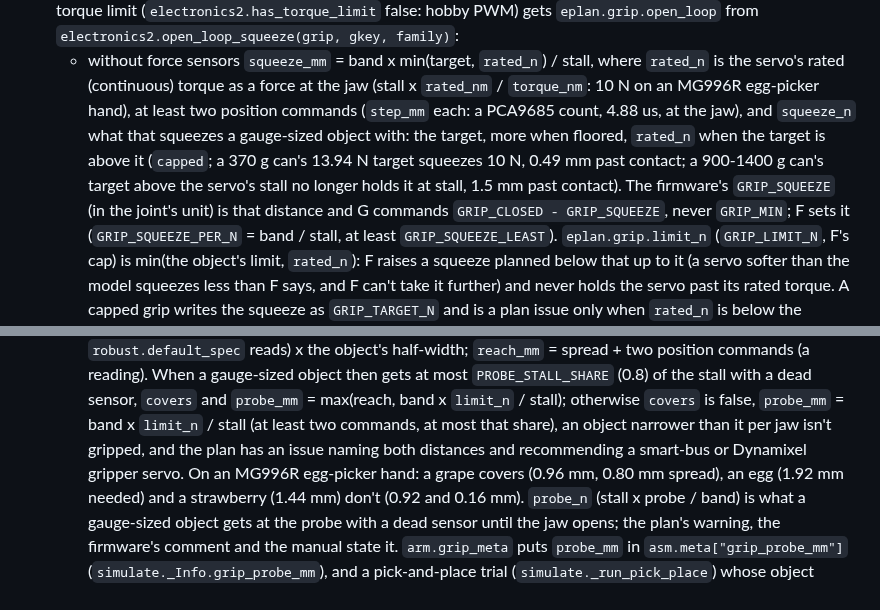
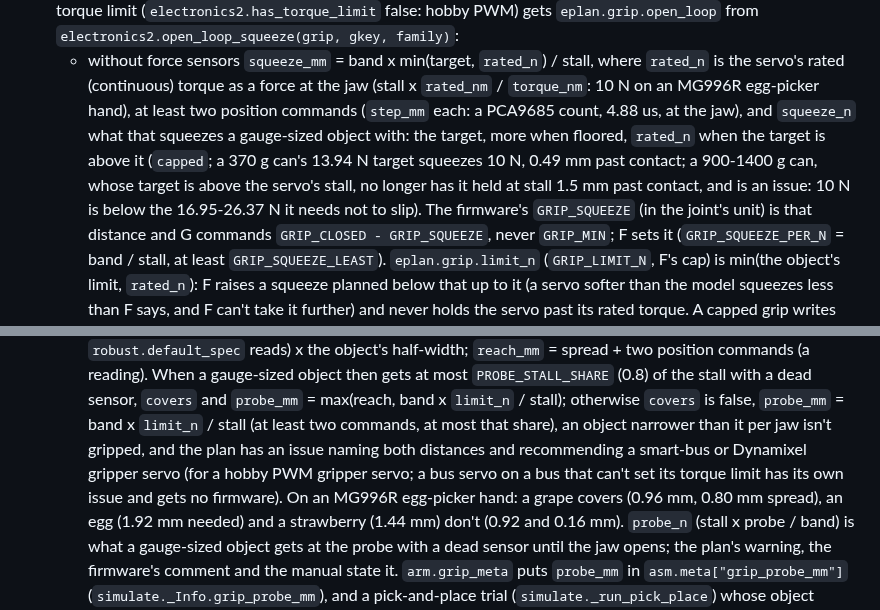
Before and after one commit to jim4226/A16z_Hackathon, a Markdown page: docs/internal/RELEASE_CONTRACTS.md, 2 parts joined by grey strips. GitHub-like rendering.

Commit message:
Say in the contracts which hobby grips are issues and for which servos
Contracts section 22 now says that a 900-1400 g can on the hobby
egg-picker hand is a plan issue (the 10 N the servo holds continuously
is below the 16.95-26.37 N it needs not to slip), and that the probe
coverage issue is for a hobby PWM gripper servo: a bus servo on a bus
that can't set its torque limit has its own issue and gets no firmware.

Co-Authored-By: Claude Opus 5.5 <noreply@anthropic.com>
Claude-Session: https://claude.ai/code/session_019pzXz3e7KdUtoZFx4mrtrs

```diff
--- a/docs/internal/RELEASE_CONTRACTS.md
+++ b/docs/internal/RELEASE_CONTRACTS.md
@@ -1624,8 +1624,9 @@ Round 3 of the grip and pipeline fixes. What other code relies on since:
     (continuous) torque as a force at the jaw (stall x `rated_nm` / `torque_nm`: 10 N on an MG996R egg-picker hand), at
     least two position commands (`step_mm` each: a PCA9685 count, 4.88 us, at the jaw), and `squeeze_n` what that
     squeezes a gauge-sized object with: the target, more when floored, `rated_n` when the target is above it
-    (`capped`; a 370 g can's 13.94 N target squeezes 10 N, 0.49 mm past contact; a 900-1400 g can's target above the
-    servo's stall no longer holds it at stall, 1.5 mm past contact). The firmware's `GRIP_SQUEEZE` (in the joint's
+    (`capped`; a 370 g can's 13.94 N target squeezes 10 N, 0.49 mm past contact; a 900-1400 g can, whose target is
+    above the servo's stall, no longer has it held at stall 1.5 mm past contact, and is an issue: 10 N is below the
+    16.95-26.37 N it needs not to slip). The firmware's `GRIP_SQUEEZE` (in the joint's
     unit) is that distance and G commands `GRIP_CLOSED - GRIP_SQUEEZE`, never `GRIP_MIN`; F sets it
     (`GRIP_SQUEEZE_PER_N` = band / stall, at least `GRIP_SQUEEZE_LEAST`). `eplan.grip.limit_n` (`GRIP_LIMIT_N`, F's
     cap) is min(the object's limit, `rated_n`): F raises a squeeze planned below that up to it (a servo softer than the
@@ -1644,7 +1645,8 @@ Round 3 of the grip and pipeline fixes. What other code relies on since:
     `PROBE_STALL_SHARE` (0.8) of the stall with a dead sensor, `covers` and `probe_mm` = max(reach, band x `limit_n` /
     stall); otherwise `covers` is false, `probe_mm` = band x `limit_n` / stall (at least two commands, at most that
     share), an object narrower than it per jaw isn't gripped, and the plan has an issue naming both distances and
-    recommending a smart-bus or Dynamixel gripper servo. On an MG996R egg-picker hand: a grape covers (0.96 mm, 0.80 mm
+    recommending a smart-bus or Dynamixel gripper servo (for a hobby PWM gripper servo; a bus servo on a bus that
+    can't set its torque limit has its own issue and gets no firmware). On an MG996R egg-picker hand: a grape covers (0.96 mm, 0.80 mm
     spread), an egg (1.92 mm needed) and a strawberry (1.44 mm) don't (0.92 and 0.16 mm). `probe_n` (stall x probe /
     band) is what a gauge-sized object gets at the probe with a dead sensor until the jaw opens; the plan's warning, the
     firmware's comment and the manual state it. `arm.grip_meta` puts `probe_mm` in `asm.meta["grip_probe_mm"]`
```
